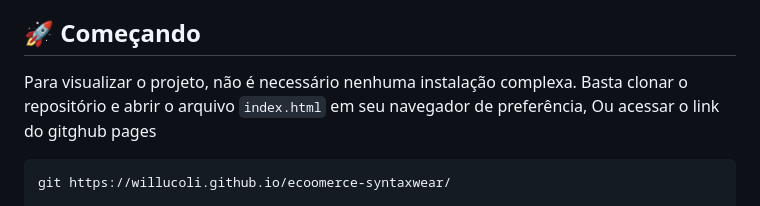
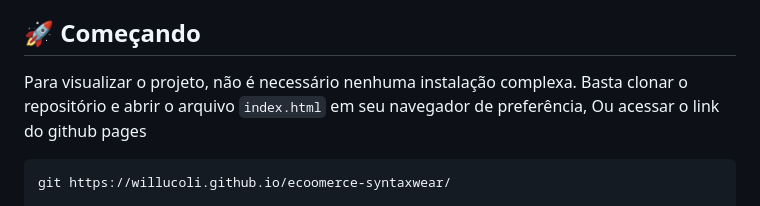
Before and after one commit to Willucoli/ecoomerce-syntaxwear, a Markdown page: README.md, the part around the change. GitHub-like rendering.

````diff
--- a/README.md
+++ b/README.md
@@ -6,7 +6,7 @@ Bem-vindo ao repositório do SyntaxWear, um projeto de e-commerce focado na vend
 
 ## 🚀 Começando
 
-Para visualizar o projeto, não é necessário nenhuma instalação complexa. Basta clonar o repositório e abrir o arquivo `index.html` em seu navegador de preferência, Ou acessar o link do gitghub pages
+Para visualizar o projeto, não é necessário nenhuma instalação complexa. Basta clonar o repositório e abrir o arquivo `index.html` em seu navegador de preferência, Ou acessar o link do github pages
 
 ```bash
 git https://willucoli.github.io/ecoomerce-syntaxwear/
````
